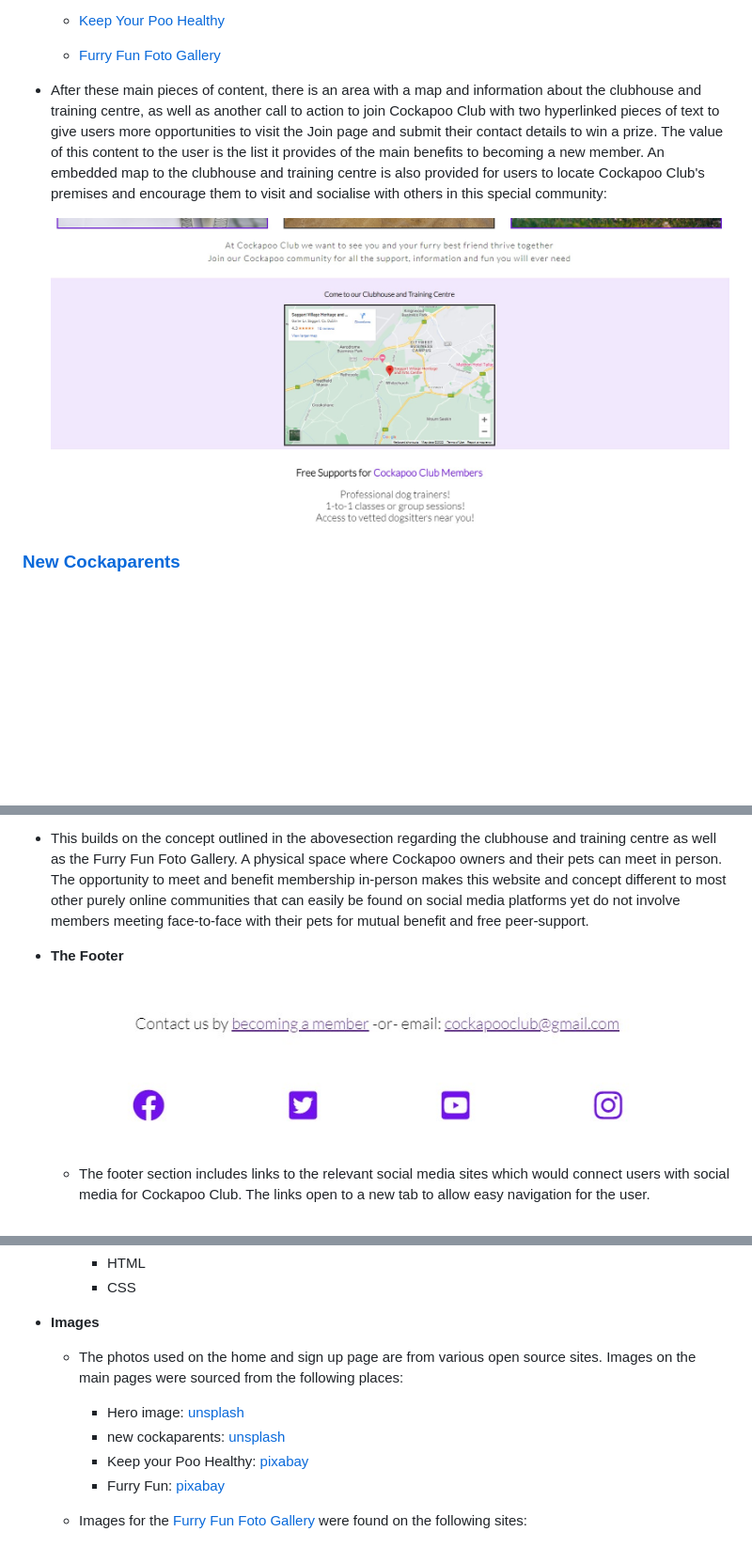
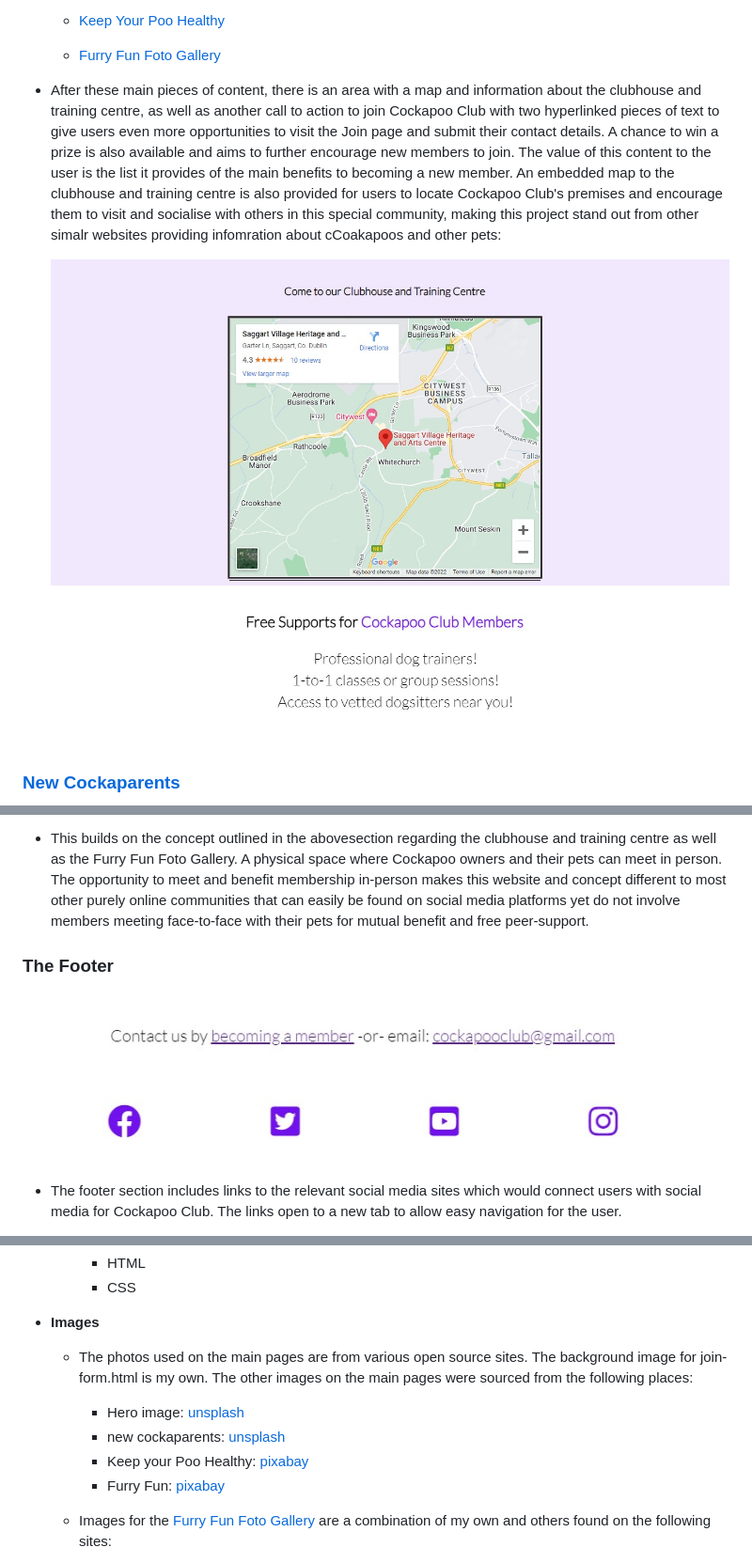
Before and after one commit to SamOBrienOlinger/PP4, a Markdown page: README.md, 3 parts joined by grey strips. Shown: that part at 94% size. Rendered like a GitHub page; pictures changed too: assets/README.md-images/README.md-clubhouse-training-centre-map.jpg (added), assets/README.md-images/README.md-map-for-clubhouse-area.jpg (deleted); blank space fills up the shorter version.

Commit message:
update photos in README

```diff
--- a/README.md
+++ b/README.md
@@ -59,9 +61,9 @@ The webiste consists of five webapges:
 
        - [Furry Fun Foto Gallery](https://samobrienolinger.github.io/Cockapoo-Club/furry-fun-foto-gallery.html#jump-to-fffg)
 
-   - After these main pieces of content, there is an area with a map and information about the clubhouse and training centre, as well as another call to action to join Cockapoo Club with two hyperlinked pieces of text to give users more opportunities to visit the Join page and submit their contact details to win a prize. The value of this content to the user is the list it provides of the main benefits to becoming a new member. An embedded map to the clubhouse and training centre is also provided for users to locate Cockapoo Club's premises and encourage them to visit and socialise with others in this special community:
+   - After these main pieces of content, there is an area with a map and information about the clubhouse and training centre, as well as another call to action to join Cockapoo Club with two hyperlinked pieces of text to give users even more opportunities to visit the Join page and submit their contact details. A chance to win a prize is also available and aims to further encourage new members to join. The value of this content to the user is the list it provides of the main benefits to becoming a new member. An embedded map to the clubhouse and training centre is also provided for users to locate Cockapoo Club's premises and encourage them to visit and socialise with others in this special community, making this project stand out from other simalr websites providing infomration about cCoakapoos and other pets:
 
-       ![clubhouse map](assets/README.md-images/README.md-map-for-clubhouse-area.jpg)
+       ![clubhouse map](assets/README.md-images/README.md-clubhouse-training-centre-map.jpg)
 
   ### **[New Cockaparents](#new-cockaparents)**
 
@@ -97,9 +99,9 @@ The webiste consists of five webapges:
 
   - This builds on the concept outlined in the abovesection regarding the clubhouse and training centre as well as the Furry Fun Foto Gallery.  A physical space where Cockapoo owners and their pets can meet in person. The opportunity to meet and benefit membership in-person makes this website and concept different to most other purely online communities that can easily be found on social media platforms yet do not involve members meeting face-to-face with their pets for mutual benefit and free peer-support.
 
-- __The Footer__
+### **The Footer**
 
-    ![Footer](assets/README.md-images/Footer.jpg)
+  ![Footer](assets/README.md-images/README.md-footer.jpg)
 
   - The footer section includes links to the relevant social media sites which would connect users with social media for Cockapoo Club. The links open to a new tab to allow easy navigation for the user.
 
@@ -215,12 +217,12 @@ As a starting point I began with the html and css structure used in Code Institu
 
  - **Images**
 
-    - The photos used on the home and sign up page are from various open source sites. Images on the main pages were sourced from the following places:
+    - The photos used on the main pages are from various open source sites. The background image for join-form.html is my own. The other images on the main pages were sourced from the following places:
 
       - Hero image: [unsplash](https://unsplash.com/photos/KVeogBZzl4M)
       - new cockaparents: [unsplash](https://unsplash.com/photos/T2ld_5QnZBQ)
       - Keep your Poo Healthy: [pixabay](https://pixabay.com/photos/beach-dog-ball-cockapoo-puppy-2427290/)
       - Furry Fun: [pixabay](https://pixabay.com/photos/beach-dog-water-sea-reflection-2239428/)
 
-    - Images for the [Furry Fun Foto Gallery](https://samobrienolinger.github.io/Cockapoo-Club/furry-fun-foto-gallery.html#jump-to-fffg) were found on the following sites:
+     - Images for the [Furry Fun Foto Gallery](https://samobrienolinger.github.io/Cockapoo-Club/furry-fun-foto-gallery.html#jump-to-fffg) are a combination of my own and others found on the following sites:
 
```
Also changed, not shown: other parts of README.md (+9 -7 lines), assets/README.md-images/README.md-footer.jpg (renamed from assets/README.md-images/Footer.jpg), assets/README.md-images/README.md-original-hero-image.jpg (added).
